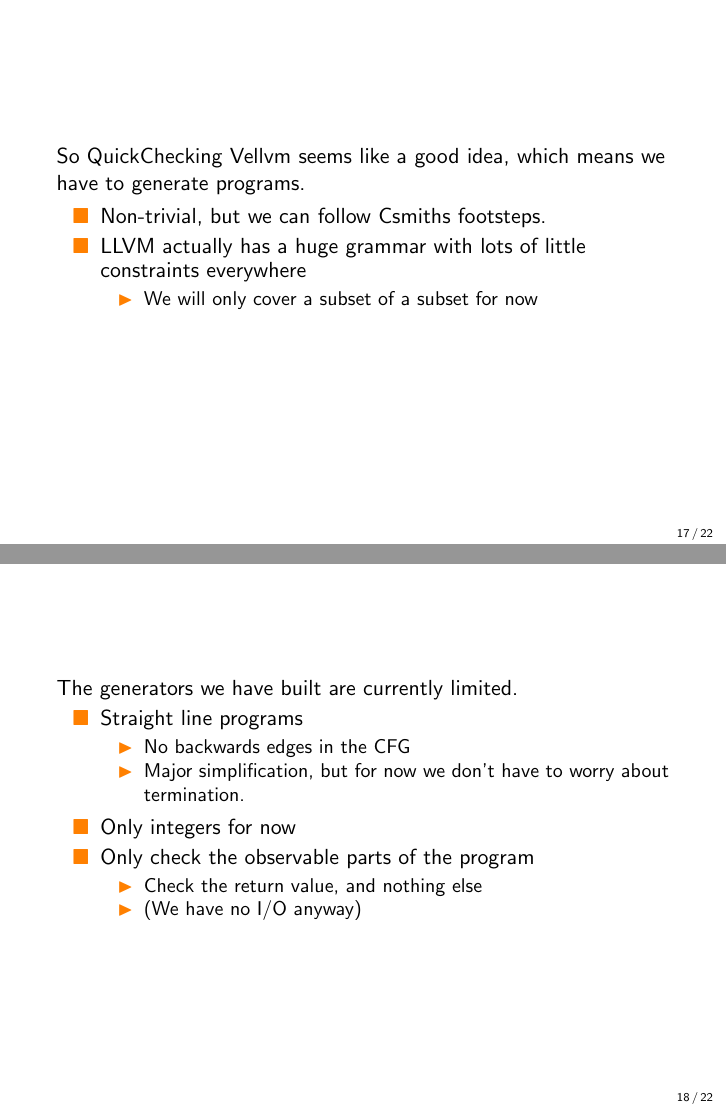
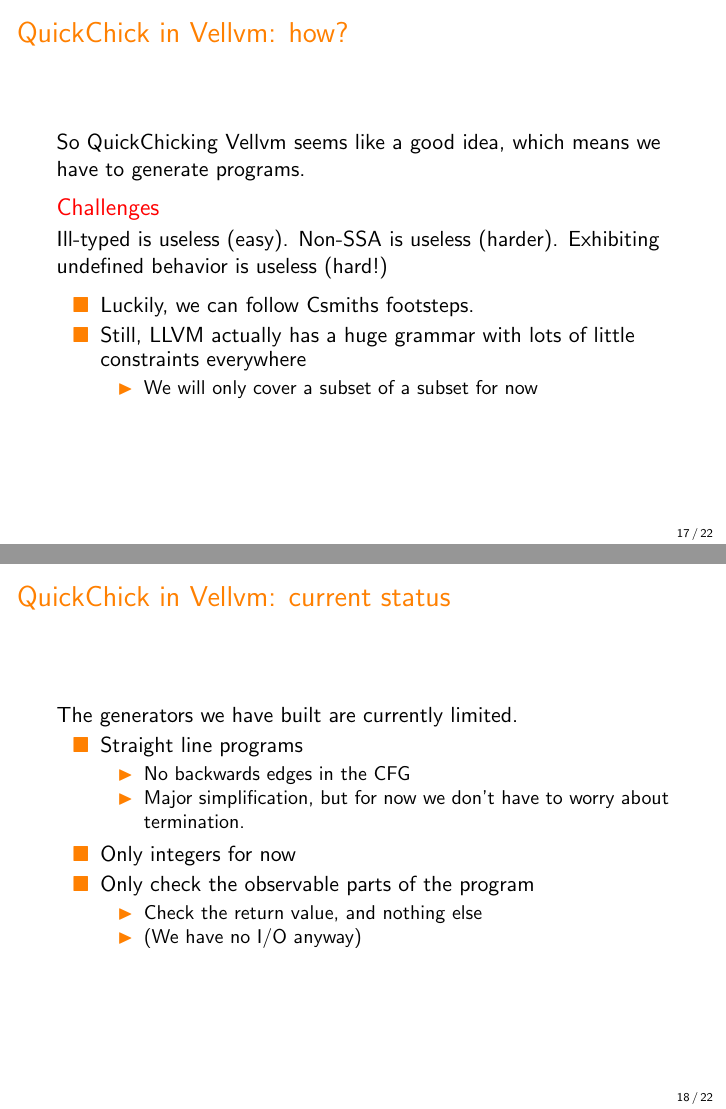
Before and after one commit to Chobbes/vellvm-testing-presentation, LaTeX slides (main.tex): pages 19 and 20 of 24, joined at a grey line. Compiled offline with pdfLaTeX; a LaTeX package or settings file that is missing is left out.

Commit message:
Rephrased a bit the challenges for the generator

```diff
--- a/main.tex
+++ b/main.tex
@@ -429,13 +429,18 @@ showstringspaces=false}
 
 \end{frame}
 
-\begin{frame}
-  So QuickChecking Vellvm seems like a good idea, which means we have
+\begin{frame}{QuickChick in Vellvm: how?}
+
+  So QuickChicking Vellvm seems like a good idea, which means we have
   to generate programs.
 
+  \begin{alertblock}{Challenges}
+    Ill-typed is useless (easy). Non-SSA is useless (harder). Exhibiting undefined behavior is useless (hard!)
+  \end{alertblock}
+
   \begin{itemize}
-  \item Non-trivial, but we can follow Csmiths footsteps.
-  \item LLVM actually has a huge grammar with lots of little
+  \item Luckily, we can follow Csmiths footsteps.
+  \item Still, LLVM actually has a huge grammar with lots of little
     constraints everywhere
     \begin{itemize}
     \item We will only cover a subset of a subset for now
@@ -443,7 +448,7 @@ showstringspaces=false}
   \end{itemize}
 \end{frame}
 
-\begin{frame}
+\begin{frame}{QuickChick in Vellvm: current status}
   The generators we have built are currently limited.
 
   \begin{itemize}
```
Also changed, not shown: main.tex (2 more changed lines).
